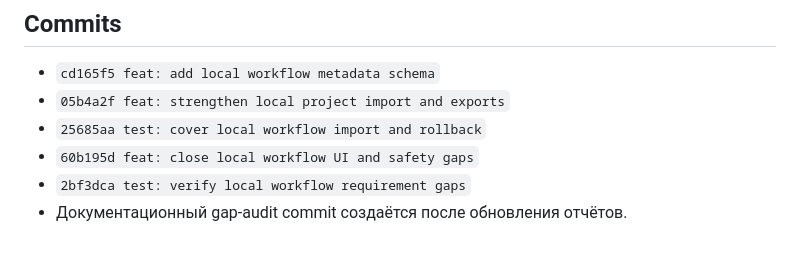
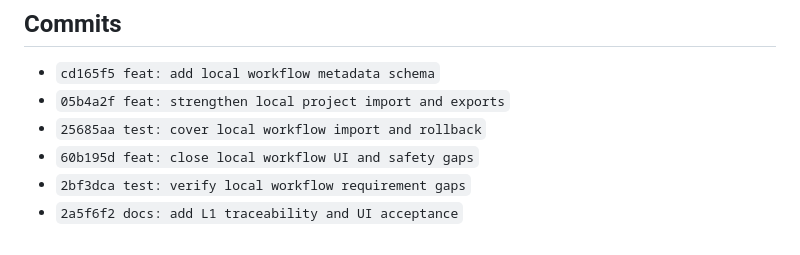
Before and after one commit to Vladimir-do/MarketMind-AI-Core, a Markdown page: docs/L1_LOCAL_WORKFLOW_REPORT.md, the part around the change. GitHub-like rendering.

Commit message:
docs: record final L1 gap audit commits

```diff
--- a/docs/L1_LOCAL_WORKFLOW_REPORT.md
+++ b/docs/L1_LOCAL_WORKFLOW_REPORT.md
@@ -161,4 +161,4 @@ Remote не настроен, push не выполнялся.
 - `25685aa test: cover local workflow import and rollback`
 - `60b195d feat: close local workflow UI and safety gaps`
 - `2bf3dca test: verify local workflow requirement gaps`
-- Документационный gap-audit commit создаётся после обновления отчётов.
+- `2a5f6f2 docs: add L1 traceability and UI acceptance`
```
